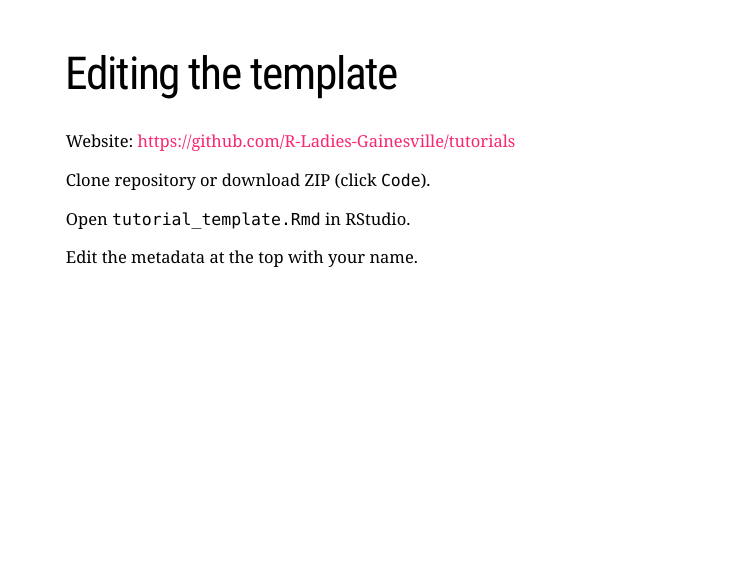
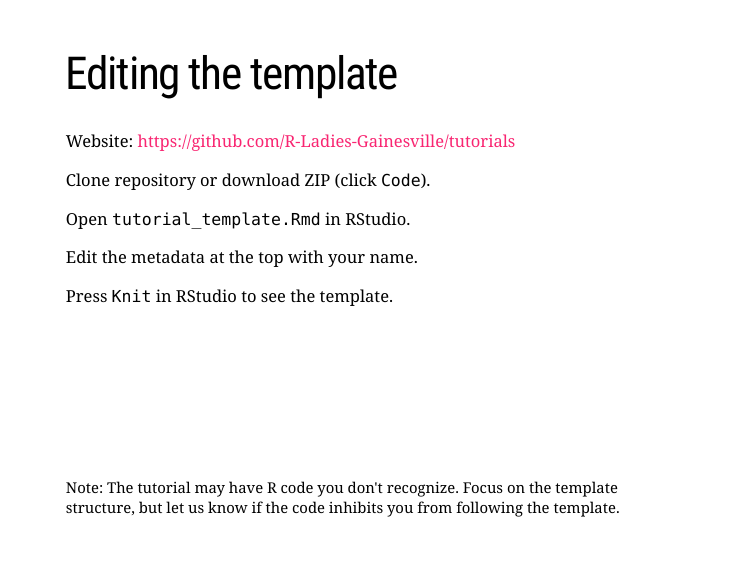
Before and after one commit to R-Ladies-Gainesville/R-Ladies-Gainesville.github.io, an R Markdown document (tutorial_template.Rmd): page 11 of 21. Rendered offline with R 4.5, knitr and Pandoc, with nearby package versions; the slides are laid out offline by our stand-in for remark.js, each with all of its steps uncovered, in fonts that may differ from those the slides ask for, and without slide numbers, shadows or browser add-ons; a font, style sheet, LaTeX package, included part or bibliography that could not be used is replaced or left out.

Commit message:
update tutorial_template presentation

```diff
--- a/tutorial_template.Rmd
+++ b/tutorial_template.Rmd
@@ -185,6 +185,10 @@ Open `tutorial_template.Rmd` in RStudio.
 
 Edit the metadata at the top with your name.
 
+Press `Knit` in RStudio to see the template.
+
+.footnote[Note: The tutorial may have R code you don't recognize. Focus on the template structure, but let us know if the code inhibits you from following the template.]
+
 ---
 
 # Examples
```
Also changed, not shown: index.html, tutorial_template.Rmd (1 more changed lines).
